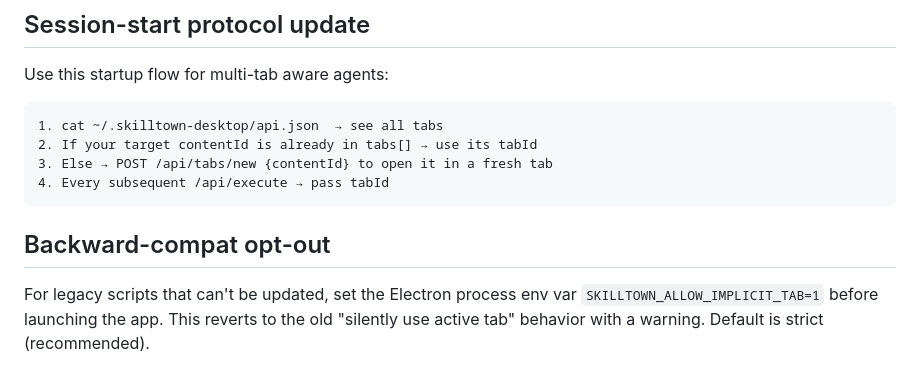
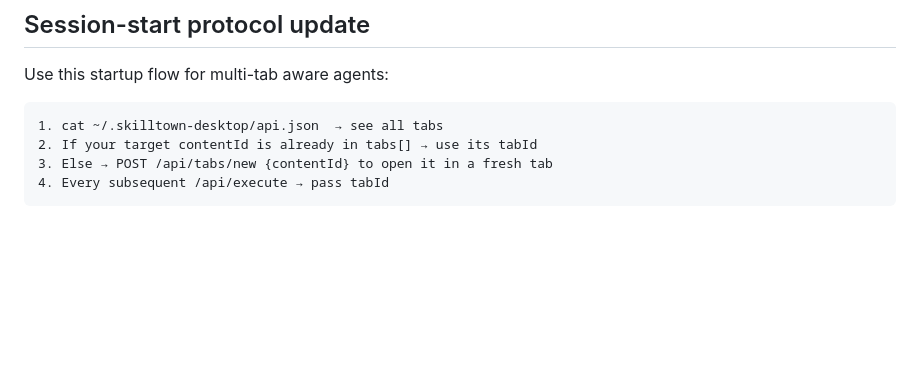
Before and after one commit to Shubham-vish/contentlead, a Markdown page: skills/contentlead/multi-tab.md, the part around the change. Drawn GitHub-style; blank space fills up the shorter version.

Commit message:
Remove multi-tab validation opt-out

````diff
--- a/skills/contentlead/multi-tab.md
+++ b/skills/contentlead/multi-tab.md
@@ -287,7 +287,3 @@ Use this startup flow for multi-tab aware agents:
 3. Else → POST /api/tabs/new {contentId} to open it in a fresh tab
 4. Every subsequent /api/execute → pass tabId
 ```
-
-## Backward-compat opt-out
-
-For legacy scripts that can't be updated, set the Electron process env var `SKILLTOWN_ALLOW_IMPLICIT_TAB=1` before launching the app. This reverts to the old "silently use active tab" behavior with a warning. Default is strict (recommended).
````
